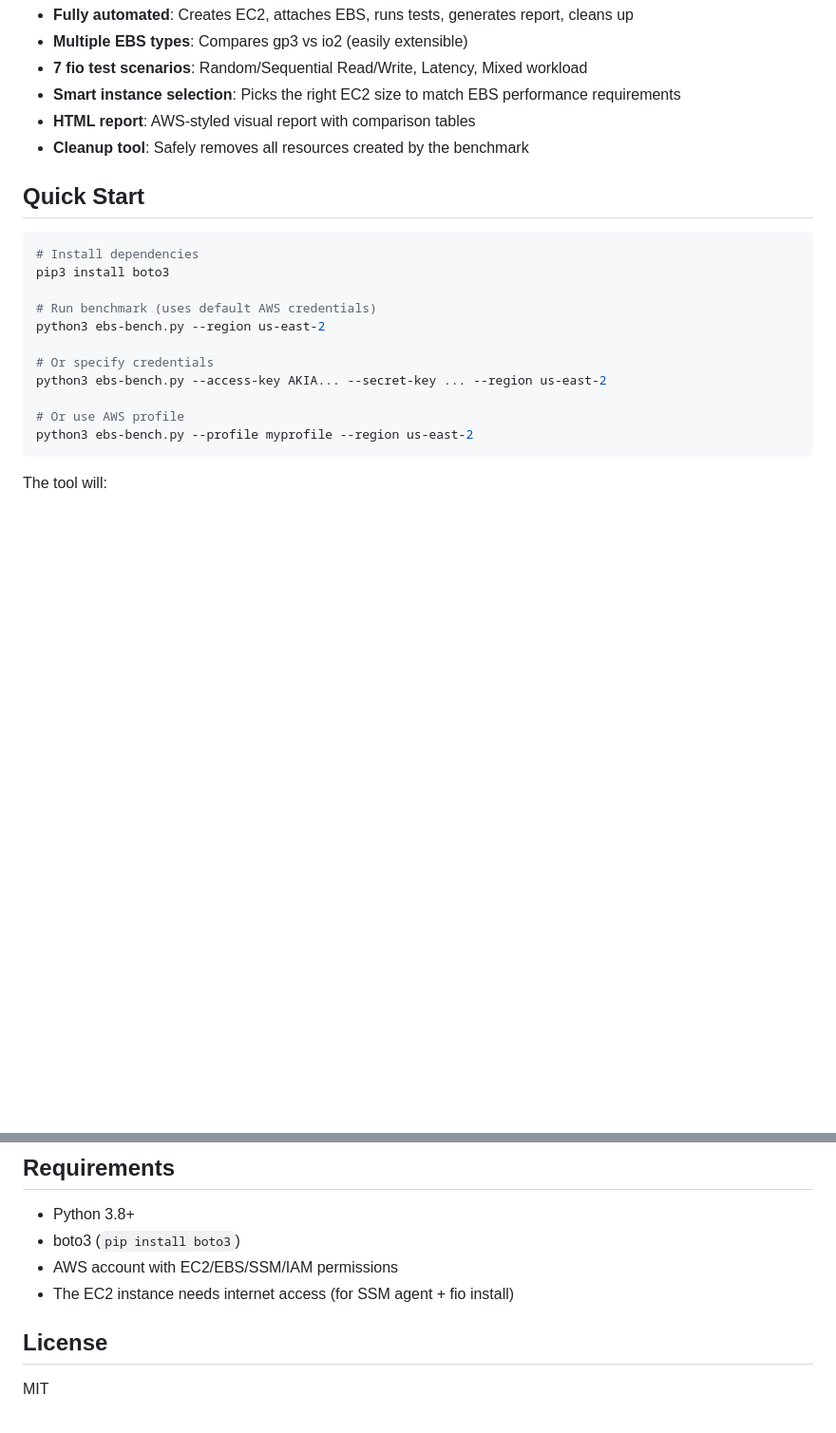
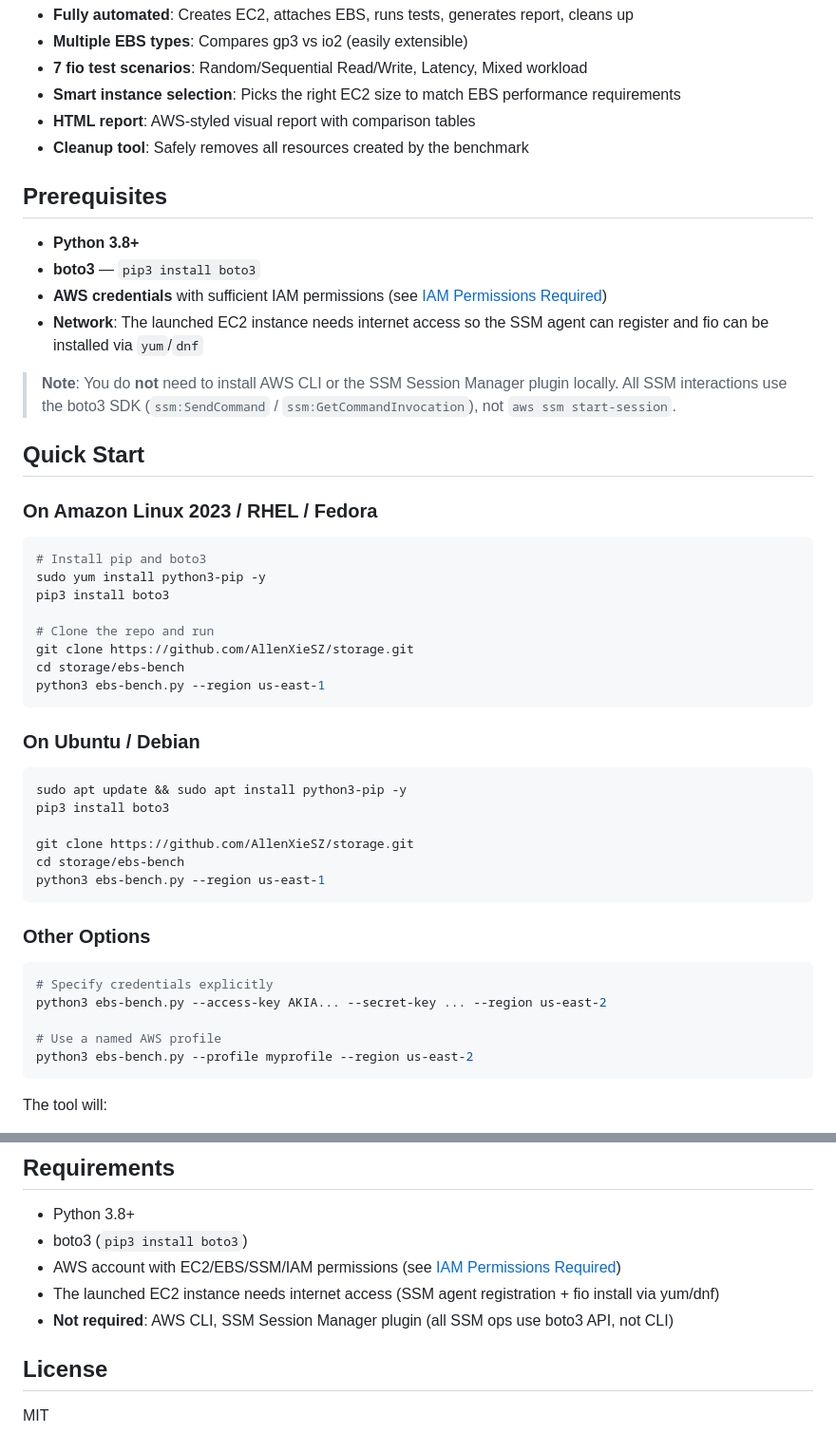
Before and after one commit to AllenXieSZ/storage, a Markdown page: README.md, 2 parts joined by grey strips. Shown at 95% size. Drawn GitHub-style; blank space fills up the shorter version.

Commit message:
add copy-paste Quick Start for AL2023 and Ubuntu

````diff
--- a/README.md
+++ b/README.md
@@ -11,19 +11,48 @@ Automated EBS performance testing tool that provisions EC2 instances + EBS volum
 - **HTML report**: AWS-styled visual report with comparison tables
 - **Cleanup tool**: Safely removes all resources created by the benchmark
 
+## Prerequisites
+
+- **Python 3.8+**
+- **boto3** — `pip3 install boto3`
+- **AWS credentials** with sufficient IAM permissions (see [IAM Permissions Required](#iam-permissions-required))
+- **Network**: The launched EC2 instance needs internet access so the SSM agent can register and fio can be installed via `yum`/`dnf`
+
+> **Note**: You do **not** need to install AWS CLI or the SSM Session Manager plugin locally. All SSM interactions use the boto3 SDK (`ssm:SendCommand` / `ssm:GetCommandInvocation`), not `aws ssm start-session`.
+
 ## Quick Start
 
+### On Amazon Linux 2023 / RHEL / Fedora
+
 ```bash
-# Install dependencies
+# Install pip and boto3
+sudo yum install python3-pip -y
 pip3 install boto3
 
-# Run benchmark (uses default AWS credentials)
-python3 ebs-bench.py --region us-east-2
+# Clone the repo and run
+git clone https://github.com/AllenXieSZ/storage.git
+cd storage/ebs-bench
+python3 ebs-bench.py --region us-east-1
+```
 
-# Or specify credentials
+### On Ubuntu / Debian
+
+```bash
+sudo apt update && sudo apt install python3-pip -y
+pip3 install boto3
+
+git clone https://github.com/AllenXieSZ/storage.git
+cd storage/ebs-bench
+python3 ebs-bench.py --region us-east-1
+```
+
+### Other Options
+
+```bash
+# Specify credentials explicitly
 python3 ebs-bench.py --access-key AKIA... --secret-key ... --region us-east-2
 
-# Or use AWS profile
+# Use a named AWS profile
 python3 ebs-bench.py --profile myprofile --region us-east-2
 ```
 
@@ -196,9 +225,10 @@ ebs-bench/
 ## Requirements
 
 - Python 3.8+
-- boto3 (`pip install boto3`)
-- AWS account with EC2/EBS/SSM/IAM permissions
-- The EC2 instance needs internet access (for SSM agent + fio install)
+- boto3 (`pip3 install boto3`)
+- AWS account with EC2/EBS/SSM/IAM permissions (see [IAM Permissions Required](#iam-permissions-required))
+- The launched EC2 instance needs internet access (SSM agent registration + fio install via yum/dnf)
+- **Not required**: AWS CLI, SSM Session Manager plugin (all SSM ops use boto3 API, not CLI)
 
 ## License
 
````
